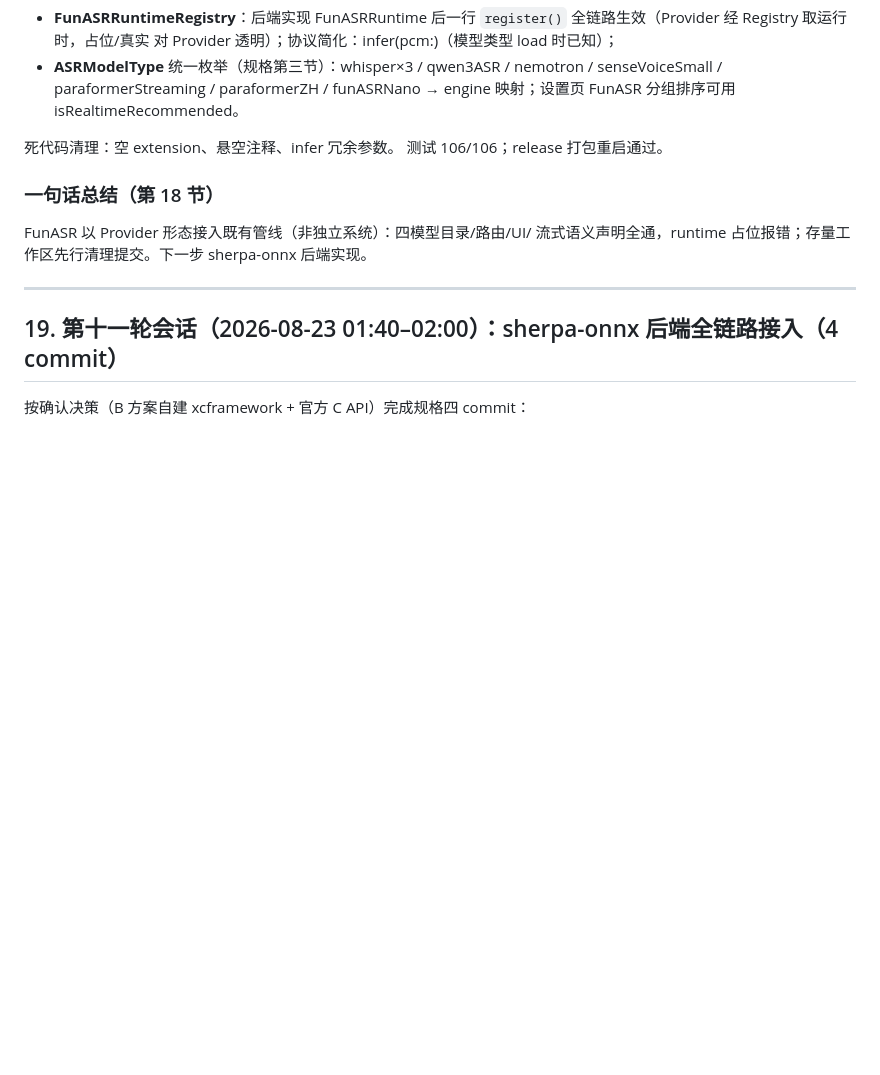
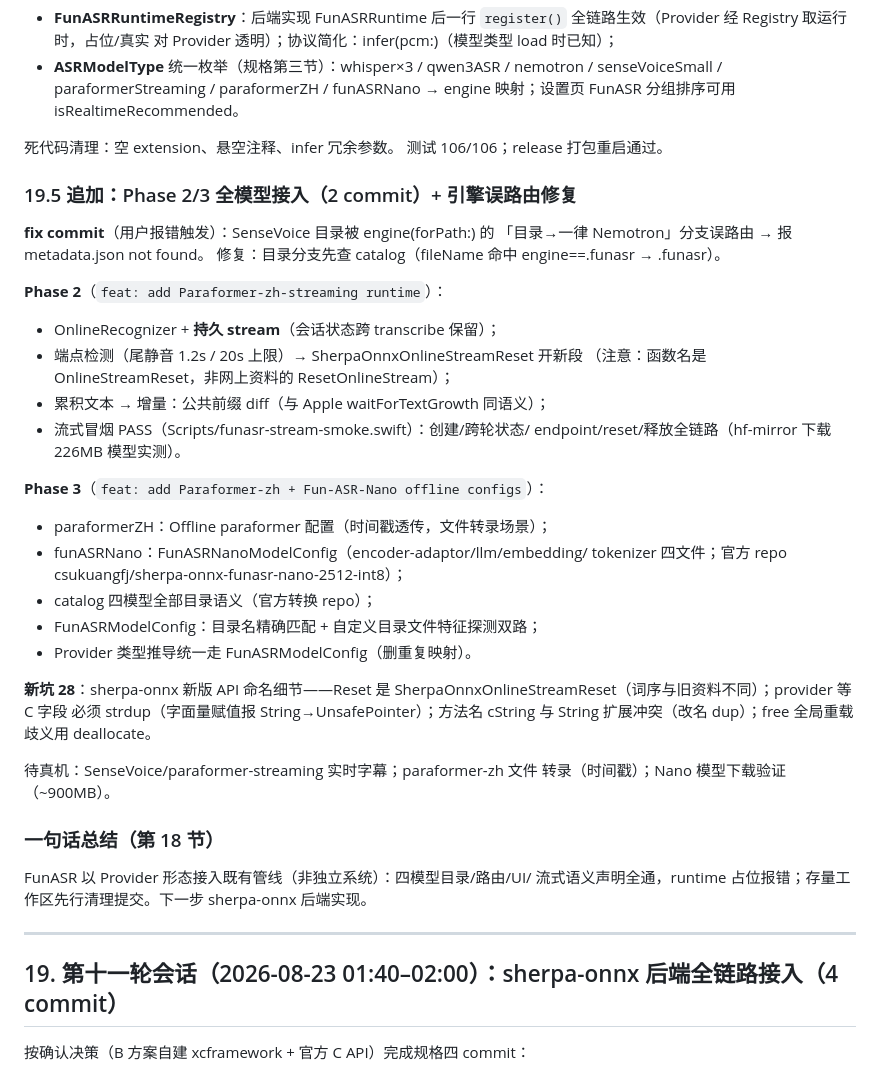
Before and after one commit to celiankk/whisperASR, a Markdown page: HANDOFFtmd/HANDOFF.md, the part around one of its changes. Drawn GitHub-style; blank space fills up the shorter version.

Commit message:
docs: handoff 19.5 (phase 2/3 all models)

```diff
--- a/HANDOFFtmd/HANDOFF.md
+++ b/HANDOFFtmd/HANDOFF.md
@@ -1738,6 +1738,36 @@ VAD 增强/下载校验/自动降级/基准测试/主题/菜单栏/上下文轮
 死代码清理：空 extension、悬空注释、infer 冗余参数。
 测试 106/106；release 打包重启通过。
 
+### 19.5 追加：Phase 2/3 全模型接入（2 commit）+ 引擎误路由修复
+
+**fix commit**（用户报错触发）：SenseVoice 目录被 engine(forPath:) 的
+「目录→一律 Nemotron」分支误路由 → 报 metadata.json not found。
+修复：目录分支先查 catalog（fileName 命中 engine==.funasr → .funasr）。
+
+**Phase 2**（`feat: add Paraformer-zh-streaming runtime`）：
+- OnlineRecognizer + **持久 stream**（会话状态跨 transcribe 保留）；
+- 端点检测（尾静音 1.2s / 20s 上限）→ SherpaOnnxOnlineStreamReset 开新段
+  （注意：函数名是 OnlineStreamReset，非网上资料的 ResetOnlineStream）；
+- 累积文本 → 增量：公共前缀 diff（与 Apple waitForTextGrowth 同语义）；
+- 流式冒烟 PASS（Scripts/funasr-stream-smoke.swift）：创建/跨轮状态/
+  endpoint/reset/释放全链路（hf-mirror 下载 226MB 模型实测）。
+
+**Phase 3**（`feat: add Paraformer-zh + Fun-ASR-Nano offline configs`）：
+- paraformerZH：Offline paraformer 配置（时间戳透传，文件转录场景）；
+- funASRNano：FunASRNanoModelConfig（encoder-adaptor/llm/embedding/
+  tokenizer 四文件；官方 repo csukuangfj/sherpa-onnx-funasr-nano-2512-int8）；
+- catalog 四模型全部目录语义（官方转换 repo）；
+- FunASRModelConfig：目录名精确匹配 + 自定义目录文件特征探测双路；
+- Provider 类型推导统一走 FunASRModelConfig（删重复映射）。
+
+**新坑 28**：sherpa-onnx 新版 API 命名细节——Reset 是
+SherpaOnnxOnlineStreamReset（词序与旧资料不同）；provider 等 C 字段
+必须 strdup（字面量赋值报 String→UnsafePointer）；方法名 cString 与
+String 扩展冲突（改名 dup）；free 全局重载歧义用 deallocate。
+
+待真机：SenseVoice/paraformer-streaming 实时字幕；paraformer-zh 文件
+转录（时间戳）；Nano 模型下载验证（~900MB）。
+
 ### 一句话总结（第 18 节）
 
 FunASR 以 Provider 形态接入既有管线（非独立系统）：四模型目录/路由/UI/
```
Also changed, not shown: other parts of HANDOFFtmd/HANDOFF.md (+1 -1 lines).
